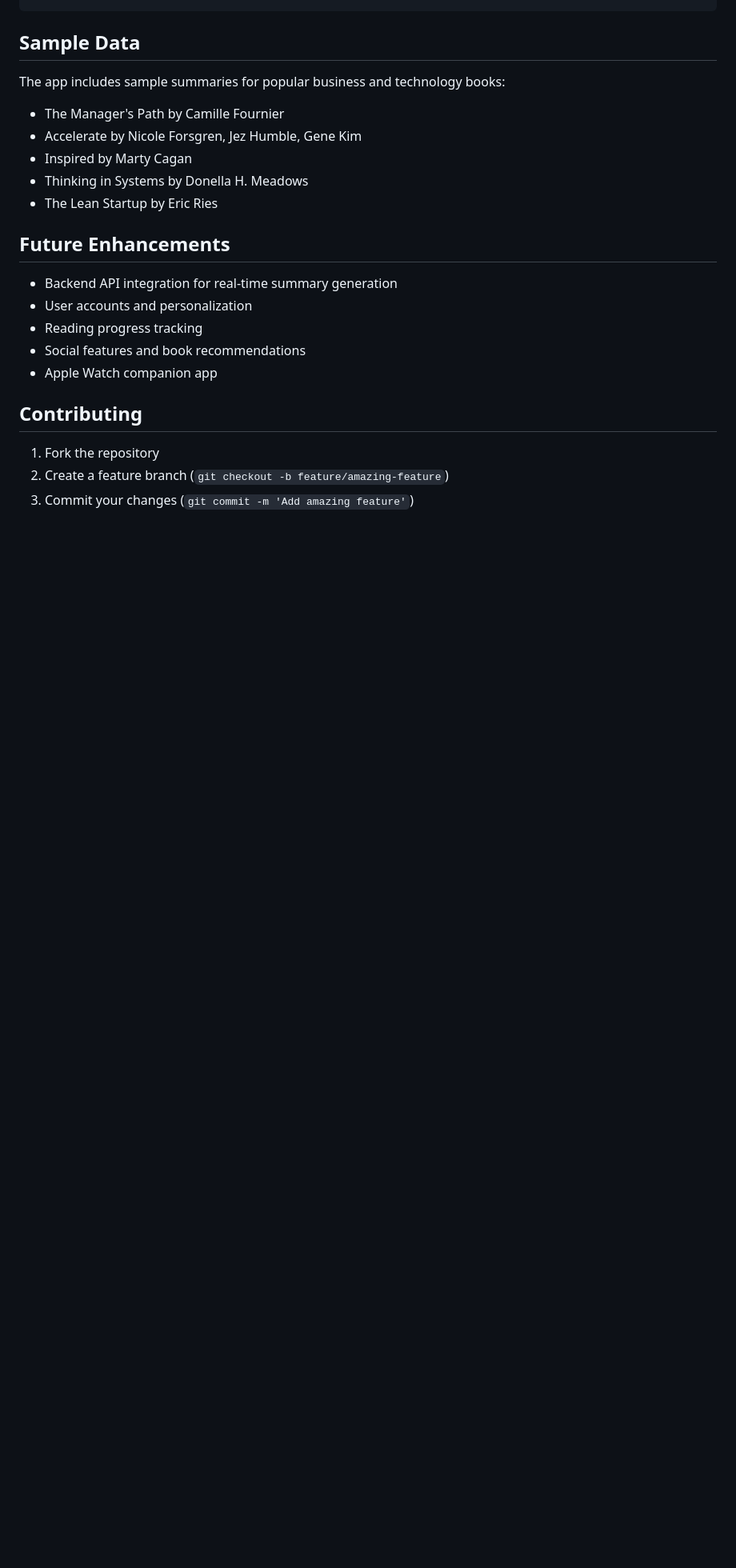
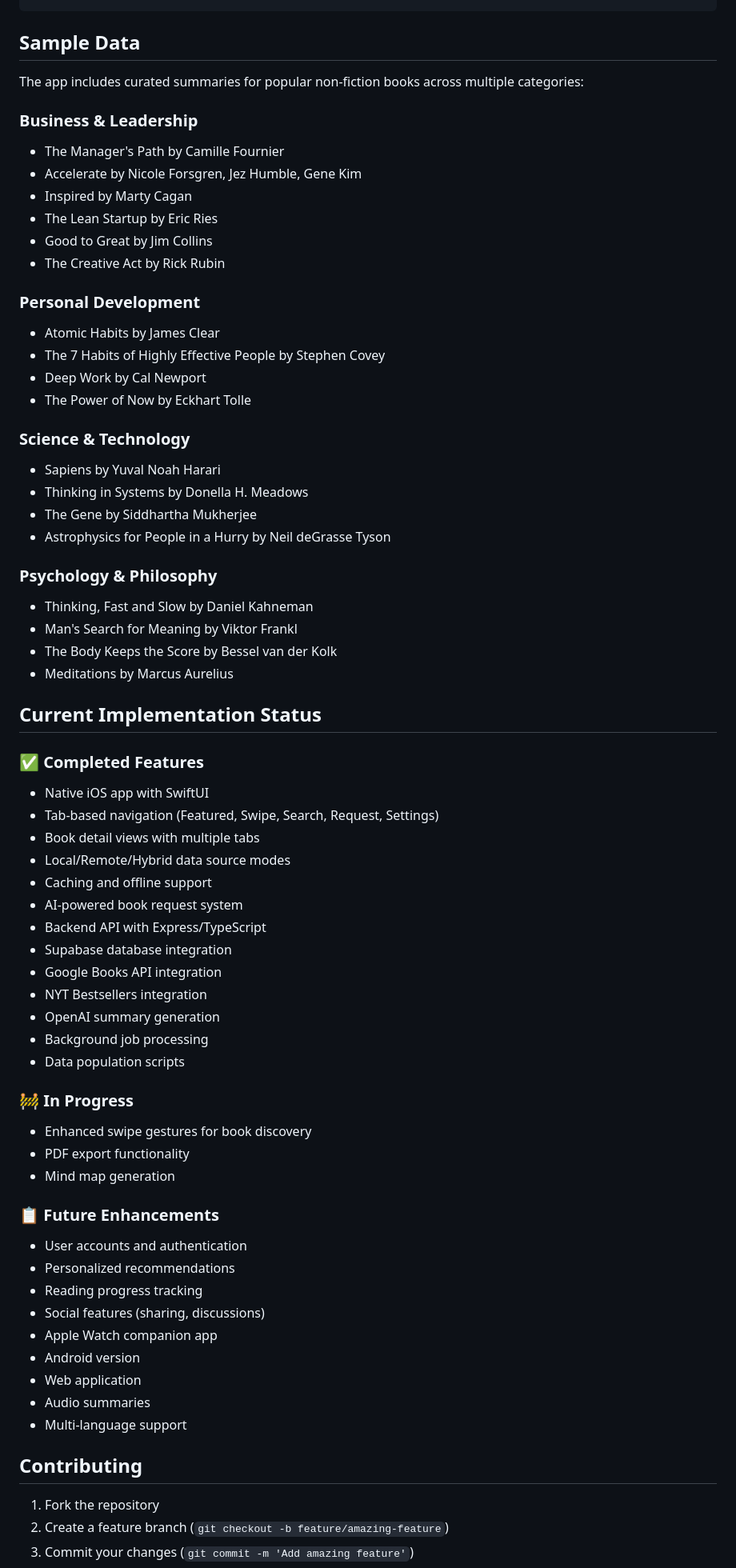
Before and after one commit to tilomitra/book-bite, a Markdown page: README.md, the part around the change printed below. Shown: that part at 80% size. Drawn GitHub-style; blank space fills up the shorter version.

```diff
--- a/README.md
+++ b/README.md
@@ -155,20 +237,66 @@ cd server && npm run generate-extended-summaries
 
 ## Sample Data
 
-The app includes sample summaries for popular business and technology books:
+The app includes curated summaries for popular non-fiction books across multiple categories:
+
+### Business & Leadership
 - The Manager's Path by Camille Fournier
 - Accelerate by Nicole Forsgren, Jez Humble, Gene Kim
 - Inspired by Marty Cagan
+- The Lean Startup by Eric Ries
+- Good to Great by Jim Collins
+- The Creative Act by Rick Rubin
+
+### Personal Development
+- Atomic Habits by James Clear
+- The 7 Habits of Highly Effective People by Stephen Covey
+- Deep Work by Cal Newport
+- The Power of Now by Eckhart Tolle
+
+### Science & Technology
+- Sapiens by Yuval Noah Harari
 - Thinking in Systems by Donella H. Meadows
-- The Lean Startup by Eric Ries
+- The Gene by Siddhartha Mukherjee
+- Astrophysics for People in a Hurry by Neil deGrasse Tyson
 
-## Future Enhancements
+### Psychology & Philosophy
+- Thinking, Fast and Slow by Daniel Kahneman
+- Man's Search for Meaning by Viktor Frankl
+- The Body Keeps the Score by Bessel van der Kolk
+- Meditations by Marcus Aurelius
 
-- Backend API integration for real-time summary generation
-- User accounts and personalization
+## Current Implementation Status
+
+### ✅ Completed Features
+- Native iOS app with SwiftUI
+- Tab-based navigation (Featured, Swipe, Search, Request, Settings)
+- Book detail views with multiple tabs
+- Local/Remote/Hybrid data source modes
+- Caching and offline support
+- AI-powered book request system
+- Backend API with Express/TypeScript
+- Supabase database integration
+- Google Books API integration
+- NYT Bestsellers integration
+- OpenAI summary generation
+- Background job processing
+- Data population scripts
+
+### 🚧 In Progress
+- Enhanced swipe gestures for book discovery
+- PDF export functionality
+- Mind map generation
+
+### 📋 Future Enhancements
+- User accounts and authentication
+- Personalized recommendations
 - Reading progress tracking
-- Social features and book recommendations
+- Social features (sharing, discussions)
 - Apple Watch companion app
+- Android version
+- Web application
+- Audio summaries
+- Multi-language support
 
 ## Contributing
 
```
Also changed, not shown: other parts of README.md (+117 -35 lines).
